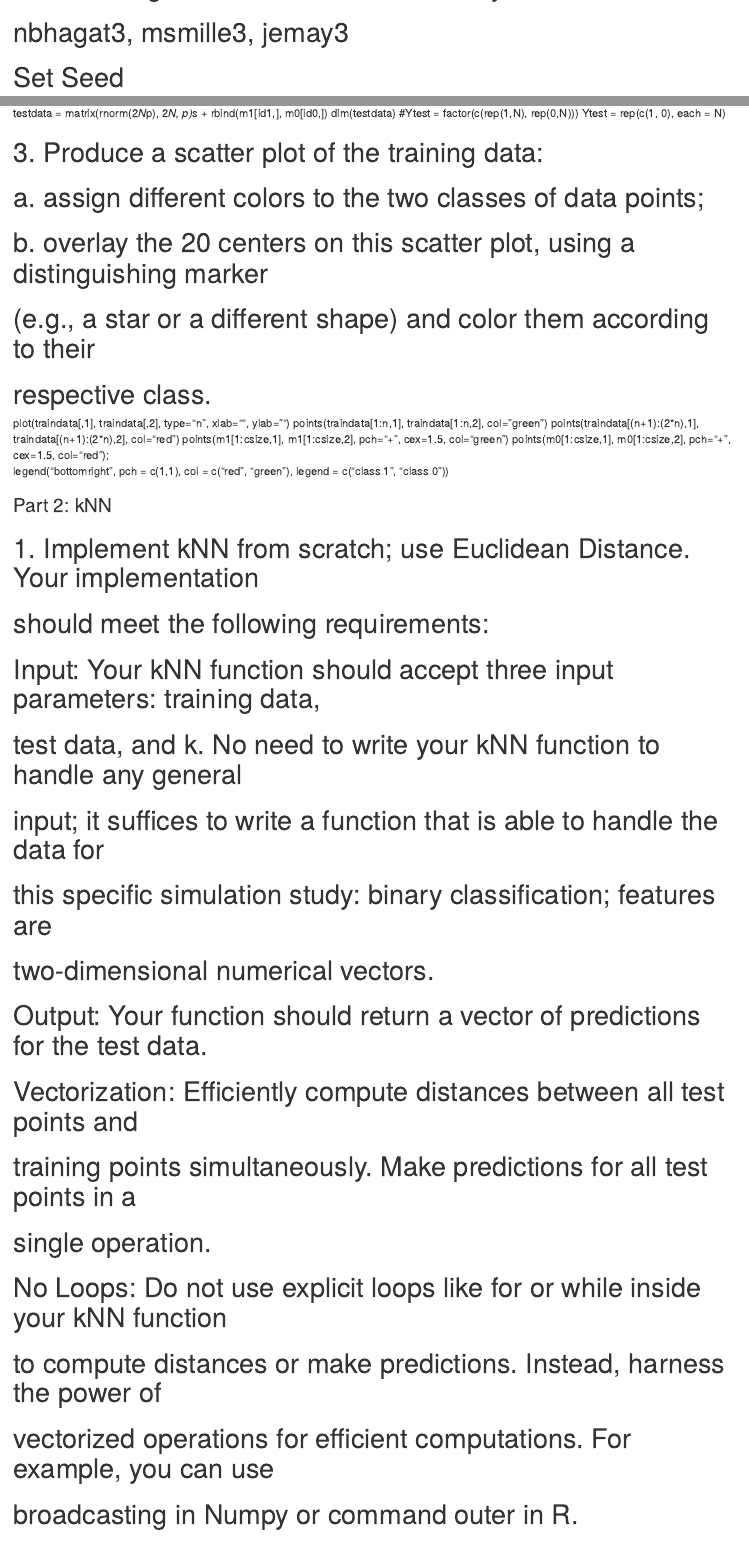
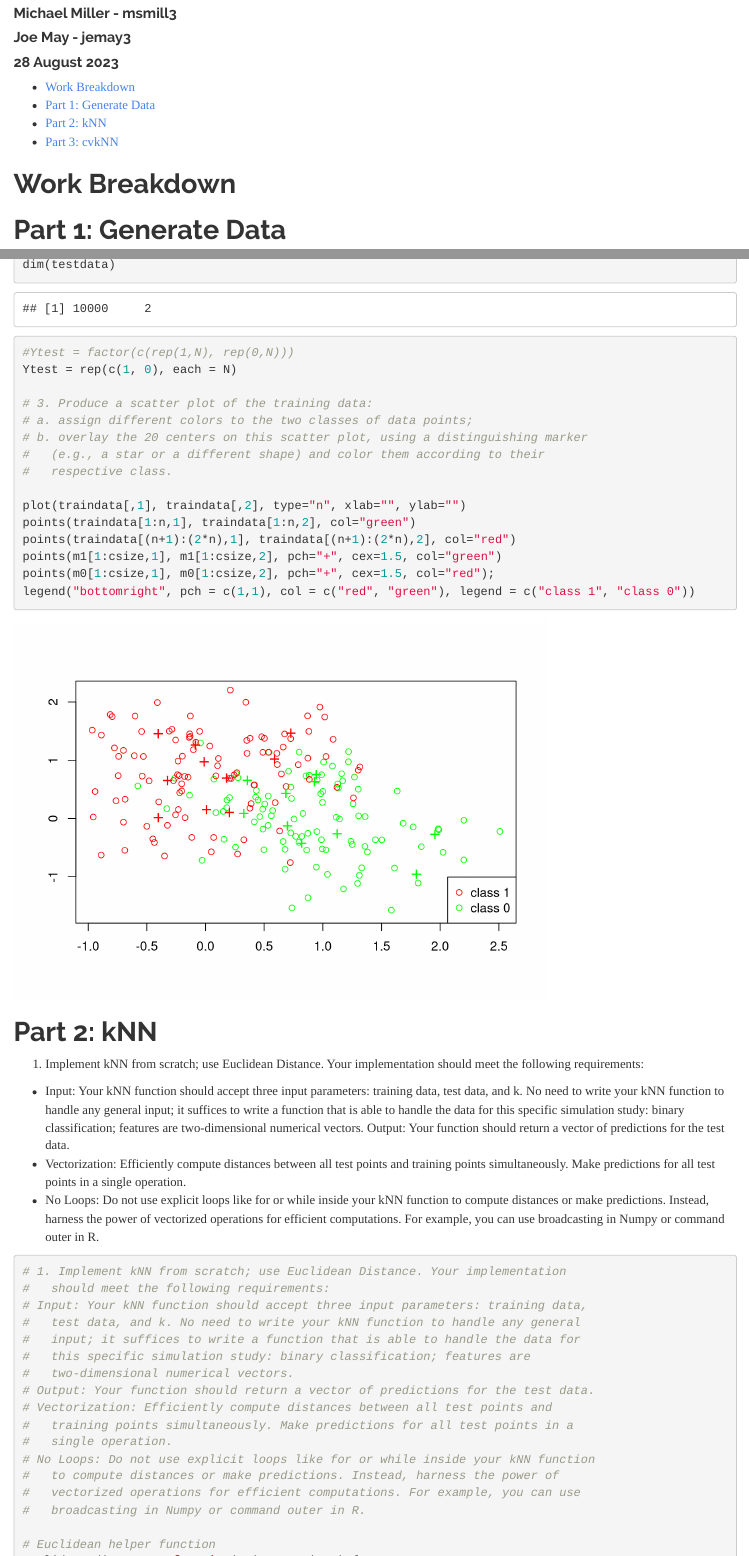
Before and after one commit to thenerdgirl/uiuc-cs598-PSL-GroupWork, an R Markdown document (coding_assignments/coding1/PSL-Coding1.Rmd): the page in a window 1100 px wide, from 120 px down before the commit and from 150 px down after it, and a second part further down, joined at a grey line. Rendered offline with R 4.5, knitr and Pandoc, with nearby package versions.

Commit message:
Update rmd styles

````diff
--- a/coding_assignments/coding1/PSL-Coding1.Rmd
+++ b/coding_assignments/coding1/PSL-Coding1.Rmd
@@ -0,0 +1,2 @@
+---
+title: "Coding Assignment 1"
@@ -0,0 +6,7 @@
+ - name: Michael Miller - msmill3
+ - name: Joe May - jemay3
+date: "`r format(Sys.time(), '%d %B %Y')`"
+output:
+  html_document:
+    theme: readable
+    toc: yes
@@ -4,5 +16,9 @@
-# nbhagat3, msmille3, jemay3
+# Work Breakdown
 
+
+
+# Part 1: Generate Data
+```{r part1, eval = TRUE}
 # Set Seed
 set.seed(235)
 
@@ -58,9 +74,18 @@
 points(m1[1:csize,1], m1[1:csize,2], pch="+", cex=1.5, col="green")
 points(m0[1:csize,1], m0[1:csize,2], pch="+", cex=1.5, col="red");
 legend("bottomright", pch = c(1,1), col = c("red", "green"), legend = c("class 1", "class 0"))
+```
 
-### Part 2: kNN ###
 
+# Part 2: kNN
+1. Implement kNN from scratch; use Euclidean Distance. Your implementation
+should meet the following requirements:
+- Input: Your kNN function should accept three input parameters: training data, test data, and k. No need to write your kNN function to handle any general input; it suffices to write a function that is able to handle the data for this specific simulation study: binary classification; features are two-dimensional numerical vectors.
+Output: Your function should return a vector of predictions for the test data.
+- Vectorization: Efficiently compute distances between all test points and training points simultaneously. Make predictions for all test points in a single operation.
+- No Loops: Do not use explicit loops like for or while inside your kNN function to compute distances or make predictions. Instead, harness the power of vectorized operations for efficient computations. For example, you can use broadcasting in Numpy or command outer in R.
+
+```{r part2, eval = FALSE}
 # 1. Implement kNN from scratch; use Euclidean Distance. Your implementation
 #   should meet the following requirements:
 # Input: Your kNN function should accept three input parameters: training data,
````
Also changed, not shown: coding_assignments/coding1/PSL-Coding1.Rmd (13 more changed lines).
